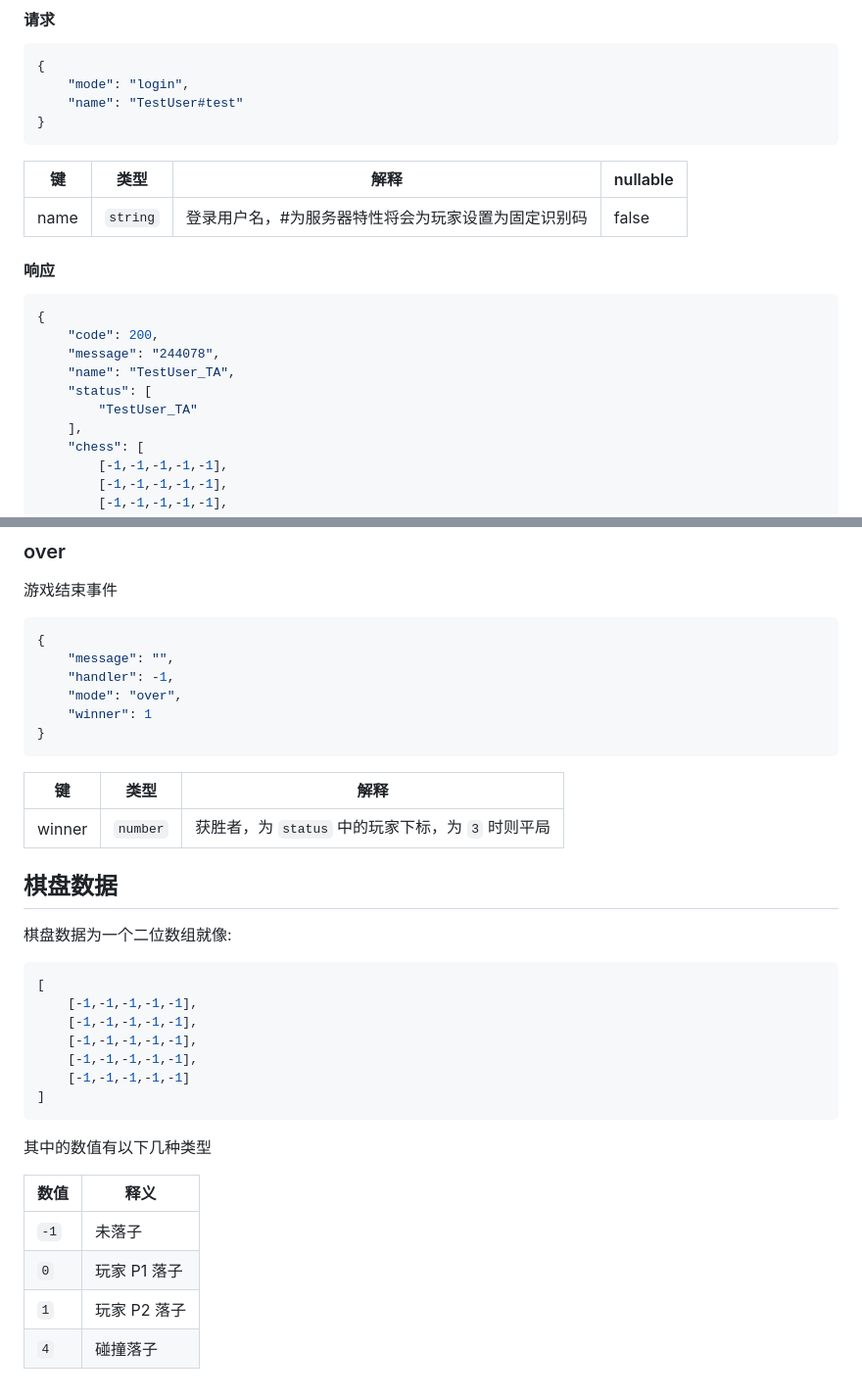
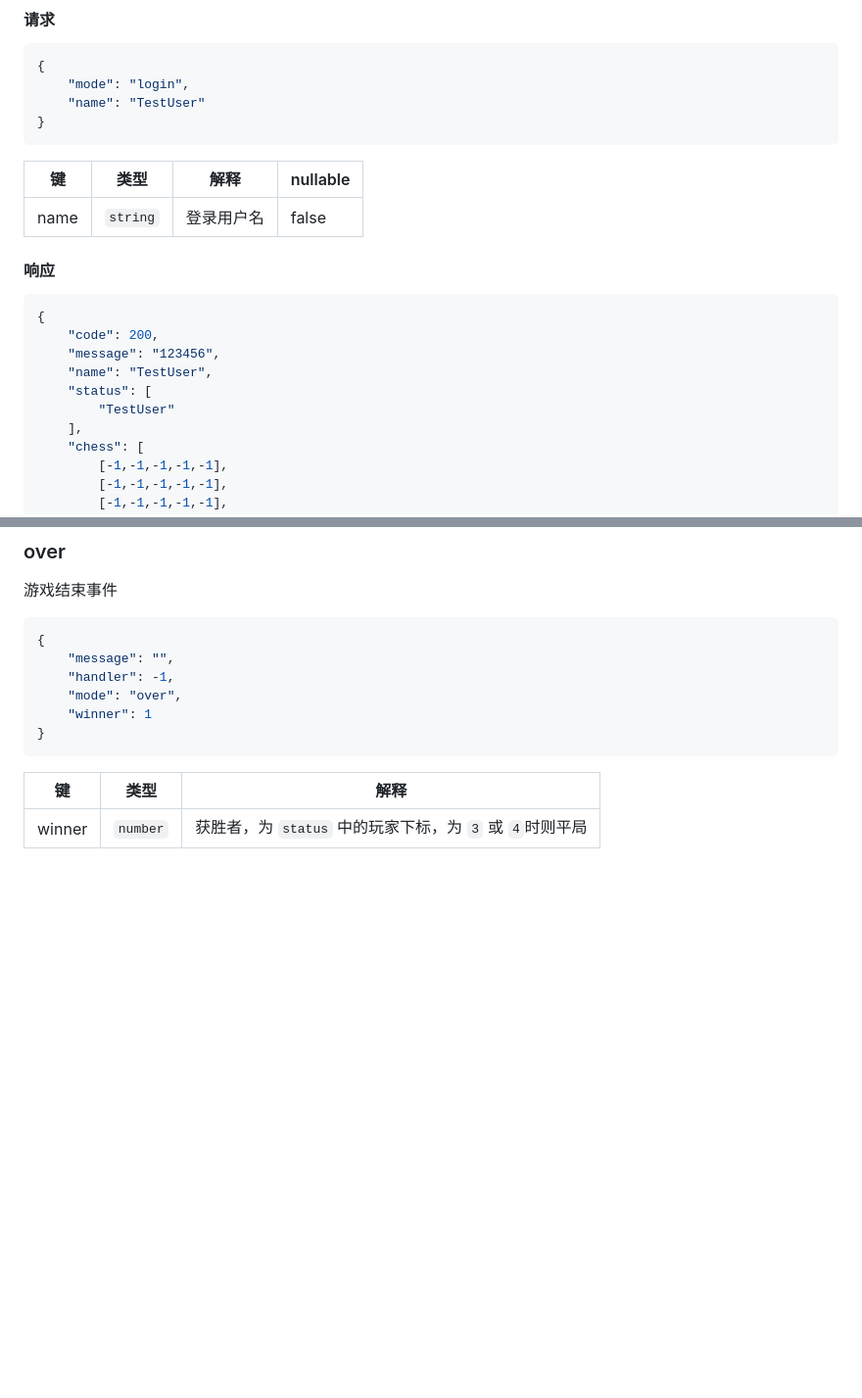
Before and after one commit to NekoWs/SynchroGomoku, a Markdown page: api.md, 2 parts joined by grey strips. Shown at 98% size. Drawn GitHub-style; blank space fills up the shorter version.

````diff
--- a/api.md
+++ b/api.md
@@ -97,23 +142,23 @@ WebSocket
 ```json
 {
     "mode": "login",
-    "name": "TestUser#test"
+    "name": "TestUser"
 }
 ```
 
-| 键   | 类型     | 解释                                                | nullable |
-| ---- | -------- | --------------------------------------------------- | -------- |
-| name | `string` | 登录用户名，#为服务器特性将会为玩家设置为固定识别码 | false    |
+| 键   | 类型     | 解释       | nullable |
+| ---- | -------- | ---------- | -------- |
+| name | `string` | 登录用户名 | false    |
 
 #### 响应
 
 ```json
 {
     "code": 200,
-    "message": "244078",
-    "name": "TestUser_TA",
+    "message": "123456",
+    "name": "TestUser",
     "status": [
-        "TestUser_TA"
+        "TestUser"
     ],
     "chess": [
         [-1,-1,-1,-1,-1],
@@ -321,29 +410,6 @@ WebSocket
 }
 ```
 
-| 键     | 类型     | 解释                                              |
-| ------ | -------- | ------------------------------------------------- |
-| winner | `number` | 获胜者，为 `status` 中的玩家下标，为 `3` 时则平局 |
-
-## 棋盘数据
-
-棋盘数据为一个二位数组就像:
-
-```json
-[
-    [-1,-1,-1,-1,-1],
-    [-1,-1,-1,-1,-1],
-    [-1,-1,-1,-1,-1],
-    [-1,-1,-1,-1,-1],
-    [-1,-1,-1,-1,-1]
-]
-```
-
-其中的数值有以下几种类型
-
-| 数值 | 释义         |
-| ---- | ------------ |
-| `-1` | 未落子       |
-| `0`  | 玩家 P1 落子 |
-| `1`  | 玩家 P2 落子 |
-| `4`  | 碰撞落子     |
+| 键     | 类型     | 解释                                                    |
+| ------ | -------- | ------------------------------------------------------- |
+| winner | `number` | 获胜者，为 `status` 中的玩家下标，为 `3` 或 `4`时则平局 |
````
Also changed, not shown: other parts of api.md (+96 -7 lines).
